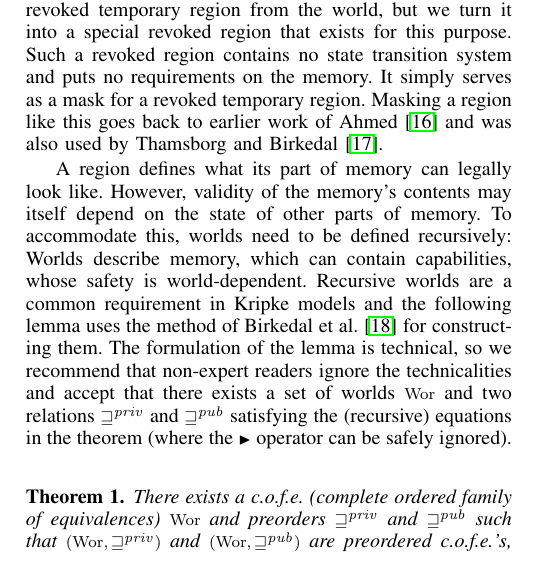
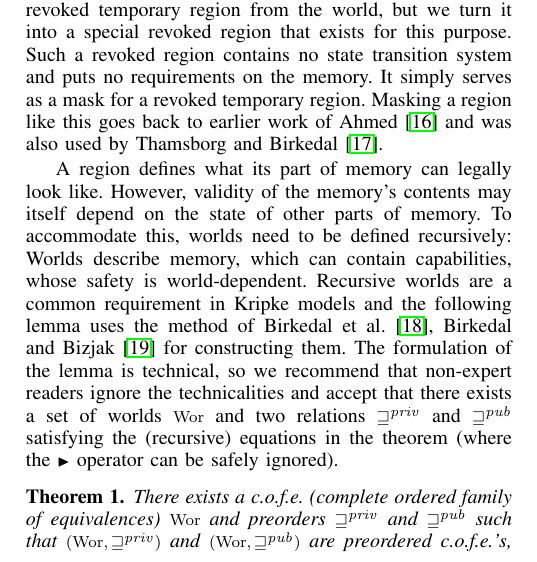
Before and after one commit to dominiquedevriese/capability-machine-reasoning-on-paper, a LaTeX paper (csf-2017/paper.tex): part of one column of page 6 of 13, cut so that both start at the same text. Compiled offline with pdfLaTeX; a missing font is replaced by an installed copy or a similar font; a LaTeX package or settings file that is missing is left out.

Commit message:
Readd the reference to the categorical logic tutorial notes.

```diff
--- a/csf-2017/paper.tex
+++ b/csf-2017/paper.tex
@@ -1393,12 +1393,13 @@ validity of the memory's contents may itself depend on the state of other parts
 of memory. To accommodate this, worlds need to be defined recursively: Worlds
 describe memory, which can contain capabilities, whose safety is
 world-dependent. Recursive worlds are a common requirement in Kripke models and
-the following lemma uses the method of \citet{Birkedal:2011:SKM:1926385.1926401}
-for constructing them. The formulation of the lemma is technical, so we
-recommend that non-expert readers ignore the technicalities and accept that
-there exists a set of worlds $\Wor$ and two relations $\futurestr$ and
-$\futurewk$ satisfying the (recursive) equations in the theorem (where the
-$\blater$ operator can be safely ignored).
+the following lemma uses the method of
+\citet{Birkedal:2011:SKM:1926385.1926401,Birkedal:tutorial-notes} for
+constructing them. The formulation of the lemma is technical, so we recommend
+that non-expert readers ignore the technicalities and accept that there exists a
+set of worlds $\Wor$ and two relations $\futurestr$ and $\futurewk$ satisfying
+the (recursive) equations in the theorem (where the $\blater$ operator can be
+safely ignored).
 % Short technical explanation
 % The recursiveness of the worlds gives rise to a recurisve domain
 % equation. Theorem~\ref{thm:world-existence} gives the solution to this
```
